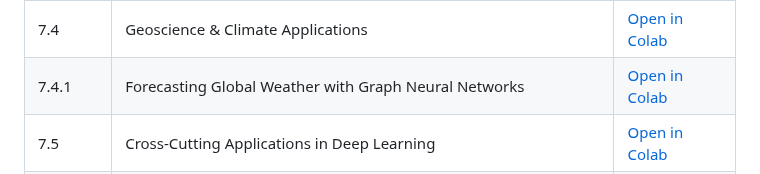
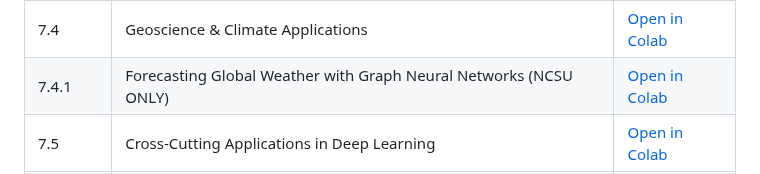
Before and after one commit to jpliu168/Generative_AI_For_Science, a Markdown page: codes/readme.md, the part around the change. Rendered like a GitHub page.

```diff
--- a/codes/readme.md
+++ b/codes/readme.md
@@ -40,7 +40,7 @@
 | 7.2 | Biology & Biomedicine | [Open in Colab](https://colab.research.google.com/drive/1Hf5ZQqJRK5H6vi4zH3da7ZFSZ6AeT7PM) |
 | 7.3 | Physics & Engineering | [Open in Colab](https://colab.research.google.com/drive/1UokkpyXFyD8UfiKmzqQL9jJrTf7JPmn8) |
 | 7.4 | Geoscience & Climate Applications | [Open in Colab](https://colab.research.google.com/drive/1H0A-NM6_nAPBJVhV3_AE_MURhzY6ynHi) |
-| 7.4.1 | Forecasting Global Weather with Graph Neural Networks| [Open in Colab](https://colab.research.google.com/drive/1y2LKnG1fIVc_lxrQj4qJ_FBc-tJmX6tN) |
+| 7.4.1 | Forecasting Global Weather with Graph Neural Networks (NCSU ONLY)| [Open in Colab](https://colab.research.google.com/drive/1y2LKnG1fIVc_lxrQj4qJ_FBc-tJmX6tN) |
 | 7.5 | Cross-Cutting Applications in Deep Learning | [Open in Colab](https://colab.research.google.com/drive/1j-jKCGRWisV7kaABupLM398oMJVwuiff) |
 | 8 | Fine-Tuning & Domain Adaptation | [Open in Colab](https://colab.research.google.com/drive/1lM0L3fojnK4UasVxh63NeK-2Ea_SANgX) |
 | 9 | Multimodal Generative AI for Sciences | [Open in Colab](https://colab.research.google.com/drive/1cP0p02-HD-VoD7LQAewTOBdz-kGShWfN) |
```
